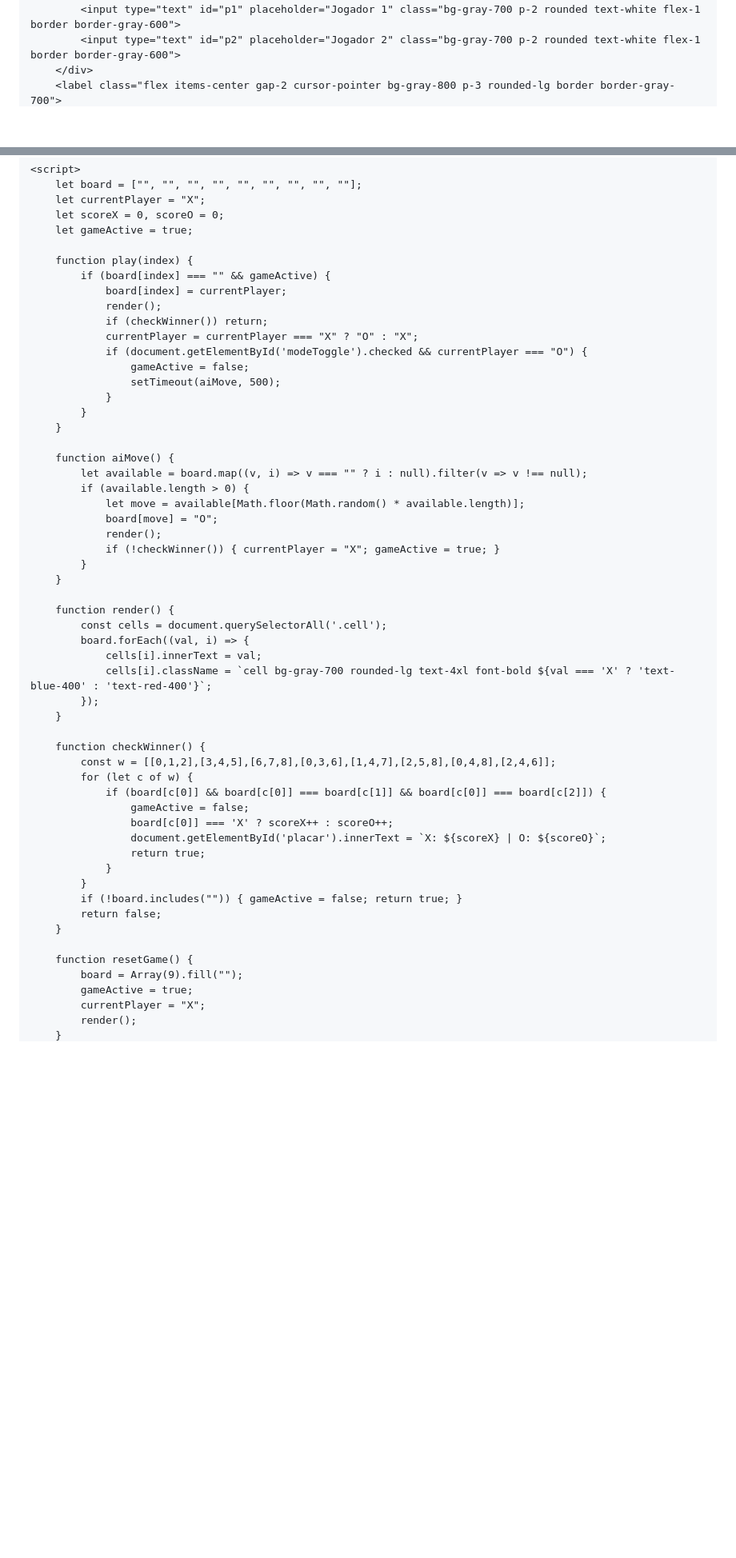
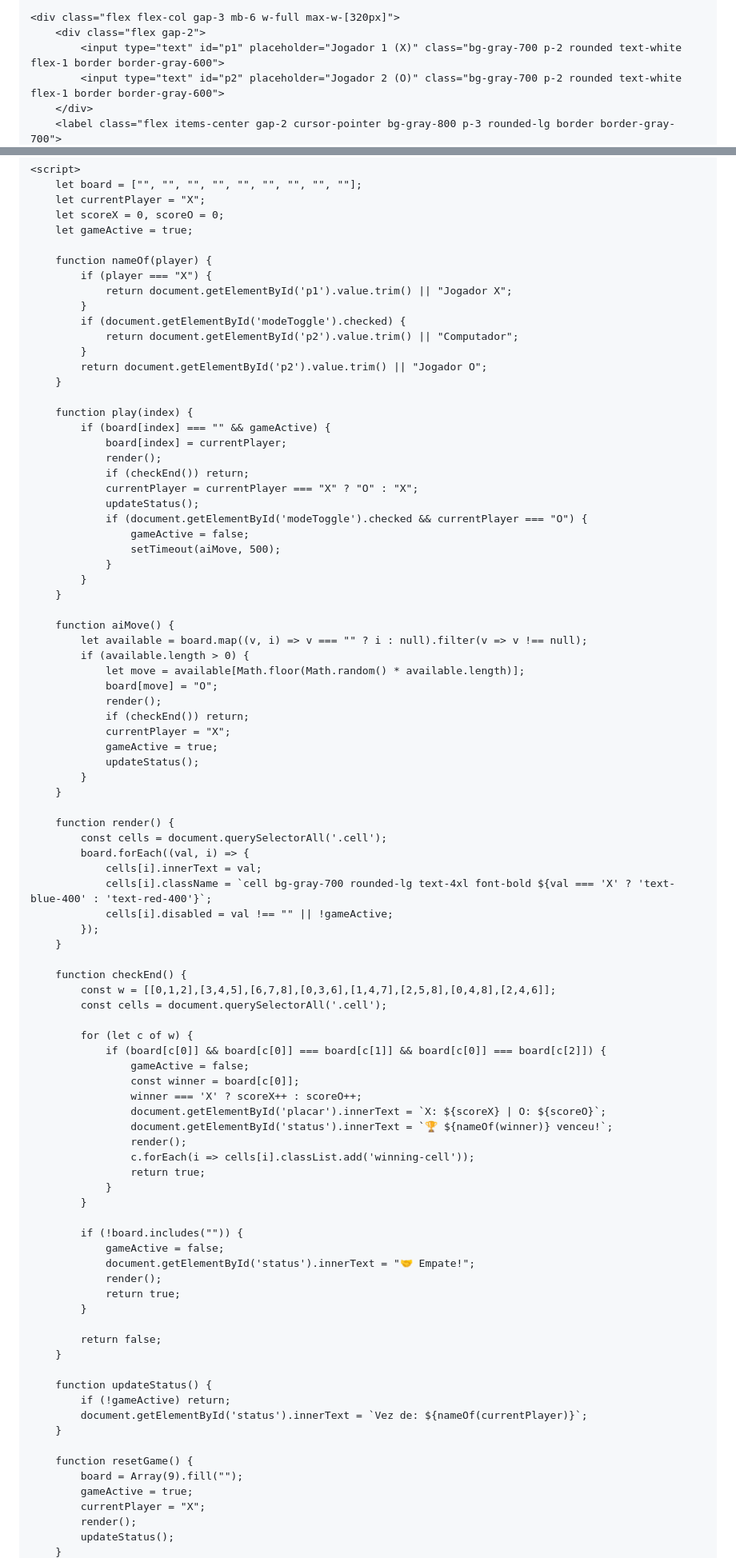
Before and after one commit to RenatoCastrofera/Jogo-Da-Velha10, a Markdown page: README.md, 2 parts joined by grey strips. Shown at 80% size. GitHub-like rendering; blank space fills up the shorter version.

```diff
--- a/README.md
+++ b/README.md
@@ -8,7 +8,9 @@
     <style>
         body { background-color: #111827; font-family: 'Inter', sans-serif; }
         .cell { transition: all 0.2s ease; cursor: pointer; display: flex; align-items: center; justify-content: center; height: 80px; width: 80px; }
-        .cell:hover { background-color: #374151; }
+        .cell:hover:not(:disabled) { background-color: #374151; }
+        .cell:disabled { cursor: not-allowed; opacity: 0.85; }
+        .winning-cell { background-color: #1d4ed8 !important; }
     </style>
 </head>
 <body class="text-white flex flex-col items-center min-h-screen p-4">
@@ -17,7 +19,7 @@
 
     <div class="flex flex-col gap-3 mb-6 w-full max-w-[320px]">
         <div class="flex gap-2">
-            <input type="text" id="p1" placeholder="Jogador 1" class="bg-gray-700 p-2 rounded text-white flex-1 border border-gray-600">
-            <input type="text" id="p2" placeholder="Jogador 2" class="bg-gray-700 p-2 rounded text-white flex-1 border border-gray-600">
+            <input type="text" id="p1" placeholder="Jogador 1 (X)" class="bg-gray-700 p-2 rounded text-white flex-1 border border-gray-600">
+            <input type="text" id="p2" placeholder="Jogador 2 (O)" class="bg-gray-700 p-2 rounded text-white flex-1 border border-gray-600">
         </div>
         <label class="flex items-center gap-2 cursor-pointer bg-gray-800 p-3 rounded-lg border border-gray-700">
@@ -50,12 +56,23 @@
         let scoreX = 0, scoreO = 0;
         let gameActive = true;
 
+        function nameOf(player) {
+            if (player === "X") {
+                return document.getElementById('p1').value.trim() || "Jogador X";
+            }
+            if (document.getElementById('modeToggle').checked) {
+                return document.getElementById('p2').value.trim() || "Computador";
+            }
+            return document.getElementById('p2').value.trim() || "Jogador O";
+        }
+
         function play(index) {
             if (board[index] === "" && gameActive) {
                 board[index] = currentPlayer;
                 render();
-                if (checkWinner()) return;
+                if (checkEnd()) return;
                 currentPlayer = currentPlayer === "X" ? "O" : "X";
+                updateStatus();
                 if (document.getElementById('modeToggle').checked && currentPlayer === "O") {
                     gameActive = false;
                     setTimeout(aiMove, 500);
@@ -69,7 +86,10 @@
                 let move = available[Math.floor(Math.random() * available.length)];
                 board[move] = "O";
                 render();
-                if (!checkWinner()) { currentPlayer = "X"; gameActive = true; }
+                if (checkEnd()) return;
+                currentPlayer = "X";
+                gameActive = true;
+                updateStatus();
             }
         }
 
@@ -78,21 +98,40 @@
             board.forEach((val, i) => {
                 cells[i].innerText = val;
                 cells[i].className = `cell bg-gray-700 rounded-lg text-4xl font-bold ${val === 'X' ? 'text-blue-400' : 'text-red-400'}`;
+                cells[i].disabled = val !== "" || !gameActive;
             });
         }
 
-        function checkWinner() {
+        function checkEnd() {
             const w = [[0,1,2],[3,4,5],[6,7,8],[0,3,6],[1,4,7],[2,5,8],[0,4,8],[2,4,6]];
+            const cells = document.querySelectorAll('.cell');
+
             for (let c of w) {
                 if (board[c[0]] && board[c[0]] === board[c[1]] && board[c[0]] === board[c[2]]) {
                     gameActive = false;
-                    board[c[0]] === 'X' ? scoreX++ : scoreO++;
+                    const winner = board[c[0]];
+                    winner === 'X' ? scoreX++ : scoreO++;
                     document.getElementById('placar').innerText = `X: ${scoreX} | O: ${scoreO}`;
+                    document.getElementById('status').innerText = `🏆 ${nameOf(winner)} venceu!`;
+                    render();
+                    c.forEach(i => cells[i].classList.add('winning-cell'));
                     return true;
                 }
             }
-            if (!board.includes("")) { gameActive = false; return true; }
+
+            if (!board.includes("")) {
+                gameActive = false;
+                document.getElementById('status').innerText = "🤝 Empate!";
+                render();
+                return true;
+            }
+
             return false;
+        }
+
+        function updateStatus() {
+            if (!gameActive) return;
+            document.getElementById('status').innerText = `Vez de: ${nameOf(currentPlayer)}`;
         }
 
         function resetGame() {
@@ -100,4 +139,5 @@
             gameActive = true;
             currentPlayer = "X";
             render();
+            updateStatus();
         }
```
Also changed, not shown: other parts of README.md (+15 -3 lines).
